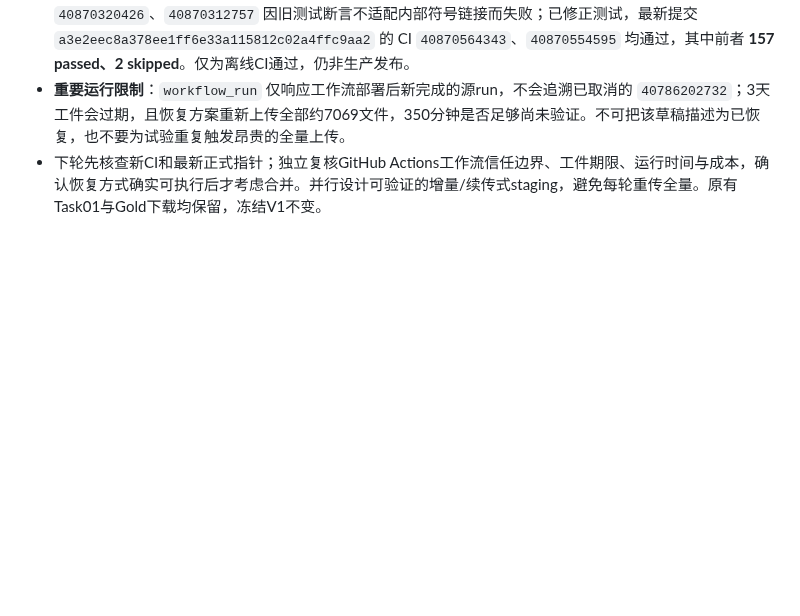
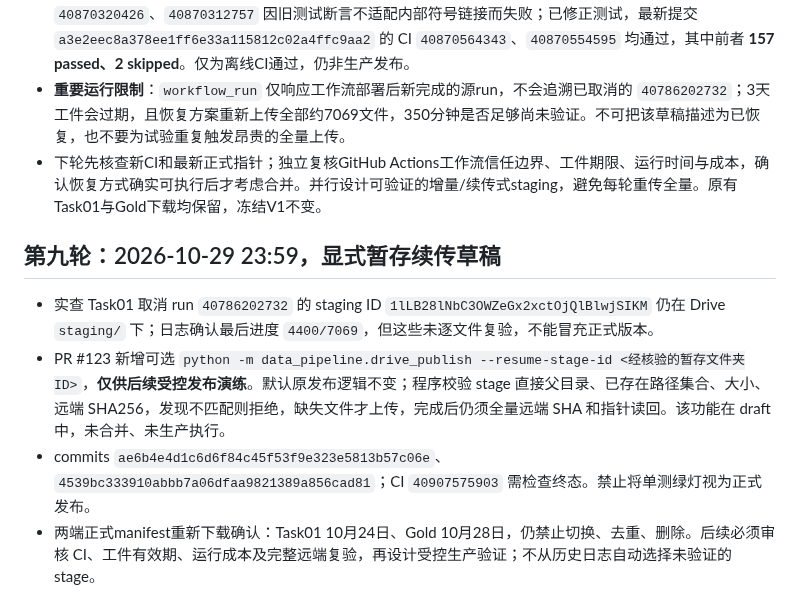
Before and after one commit to magangwwd/ashare-research-infra, a Markdown page: skills/mainboard-data-consolidation/SKILL.md, the part around the change. GitHub-like rendering; blank space fills up the shorter version.

Commit message:
docs(mainboard): record verified staging presence and draft fail-closed resume gate

```diff
--- a/skills/mainboard-data-consolidation/SKILL.md
+++ b/skills/mainboard-data-consolidation/SKILL.md
@@ -75,3 +75,11 @@ PR #116 诊断脚本新增 Task01 指针与 manifest SHA256、版本父子关系
 - PR #123 上轮 CI `40838902886` 已 `success`。本轮新增严格门禁：仅当源run已完成验收且 **Drive发布步骤本身被取消** 时，才允许恢复；解压工件仅允许 `data/`、`metadata/` 路径和常规文件/目录/链接类型。提交 `fcaf77966f99f3025809c4ebda8ca5e10b19c2ea`、`f56b2484f4a470da16a8c1b16057c733bc9652f5`，中间CI `40870320426`、`40870312757` 因旧测试断言不适配内部符号链接而失败；已修正测试，最新提交 `a3e2eec8a378ee1ff6e33a115812c02a4ffc9aa2` 的 CI `40870564343`、`40870554595` 均通过，其中前者 **157 passed、2 skipped**。仅为离线CI通过，仍非生产发布。
 - **重要运行限制**：`workflow_run` 仅响应工作流部署后新完成的源run，不会追溯已取消的 `40786202732`；3天工件会过期，且恢复方案重新上传全部约7069文件，350分钟是否足够尚未验证。不可把该草稿描述为已恢复，也不要为试验重复触发昂贵的全量上传。
 - 下轮先核查新CI和最新正式指针；独立复核GitHub Actions工作流信任边界、工件期限、运行时间与成本，确认恢复方式确实可执行后才考虑合并。并行设计可验证的增量/续传式staging，避免每轮重传全量。原有Task01与Gold下载均保留，冻结V1不变。
+
+
+## 第九轮：2026-10-29 23:59，显式暂存续传草稿
+
+- 实查 Task01 取消 run `40786202732` 的 staging ID `1lLB28lNbC3OWZeGx2xctOjQlBlwjSIKM` 仍在 Drive `staging/` 下；日志确认最后进度 `4400/7069`，但这些未逐文件复验，不能冒充正式版本。
+- PR #123 新增可选 `python -m data_pipeline.drive_publish --resume-stage-id <经核验的暂存文件夹ID>`，**仅供后续受控发布演练**。默认原发布逻辑不变；程序校验 stage 直接父目录、已存在路径集合、大小、远端 SHA256，发现不匹配则拒绝，缺失文件才上传，完成后仍须全量远端 SHA 和指针读回。该功能在 draft 中，未合并、未生产执行。
+- commits `ae6b4e4d1c6d6f84c45f53f9e323e5813b57c06e`、`4539bc333910abbb7a06dfaa9821389a856cad81`；CI `40907575903` 需检查终态。禁止将单测绿灯视为正式发布。
+- 两端正式manifest重新下载确认：Task01 10月24日、Gold 10月28日，仍禁止切换、去重、删除。后续必须审核 CI、工件有效期、运行成本及完整远端复验，再设计受控生产验证；不从历史日志自动选择未验证的stage。
```
